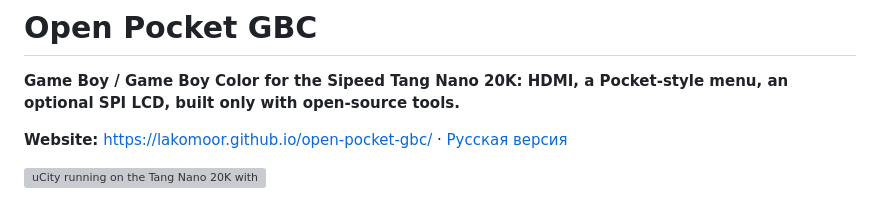
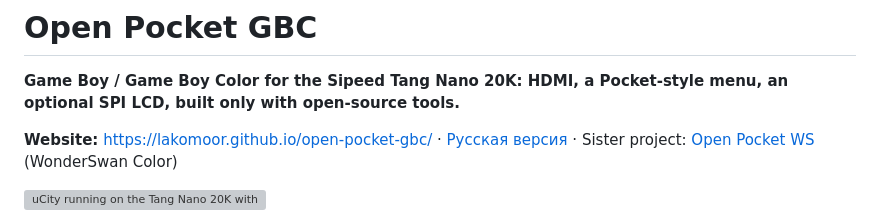
Before and after one commit to LakoMoor/open-pocket-gbc, a Markdown page: README.md, the part around the change. Rendered like a GitHub page; grey boxes are pictures that could not be loaded.

Commit message:
Link the WonderSwan sister project
Co-Authored-By: Claude Opus 5.5 <noreply@anthropic.com>
Claude-Session: https://claude.ai/code/session_01PCiYEaRnKkVz82drQZkE7z

```diff
--- a/README.md
+++ b/README.md
@@ -2,7 +2,7 @@
 
 **Game Boy / Game Boy Color for the Sipeed Tang Nano 20K: HDMI, a Pocket-style menu, an optional SPI LCD, built only with open-source tools.**
 
-**Website:** https://lakomoor.github.io/open-pocket-gbc/ · [Русская версия](docs/README.ru.md)
+**Website:** https://lakomoor.github.io/open-pocket-gbc/ · [Русская версия](docs/README.ru.md) · Sister project: [Open Pocket WS](https://github.com/LakoMoor/open-pocket-ws) (WonderSwan Color)
 
 ![uCity running on the Tang Nano 20K with the debug overlay](docs/img/ucity.gif)
 
```
